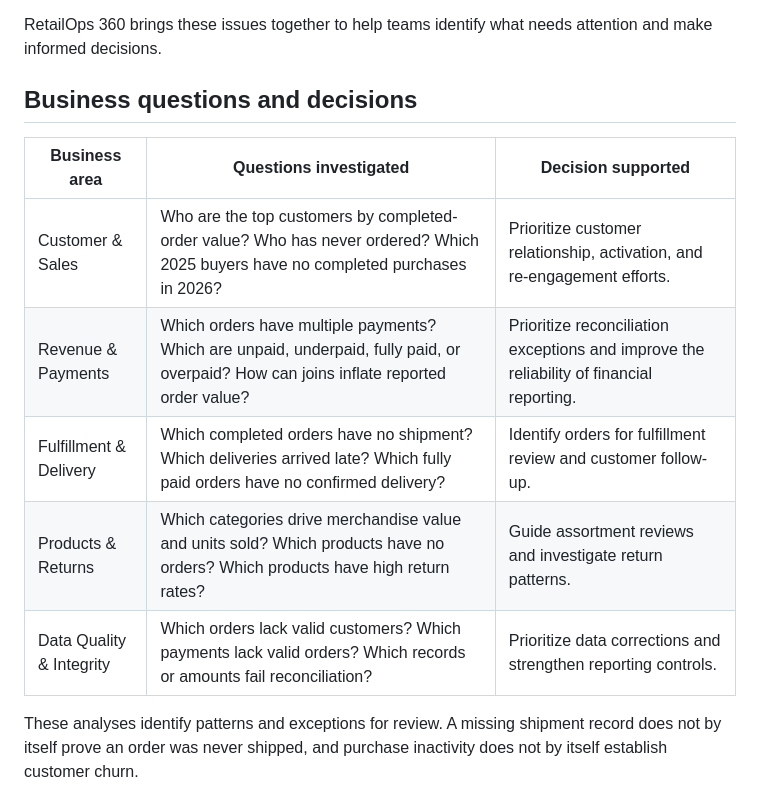
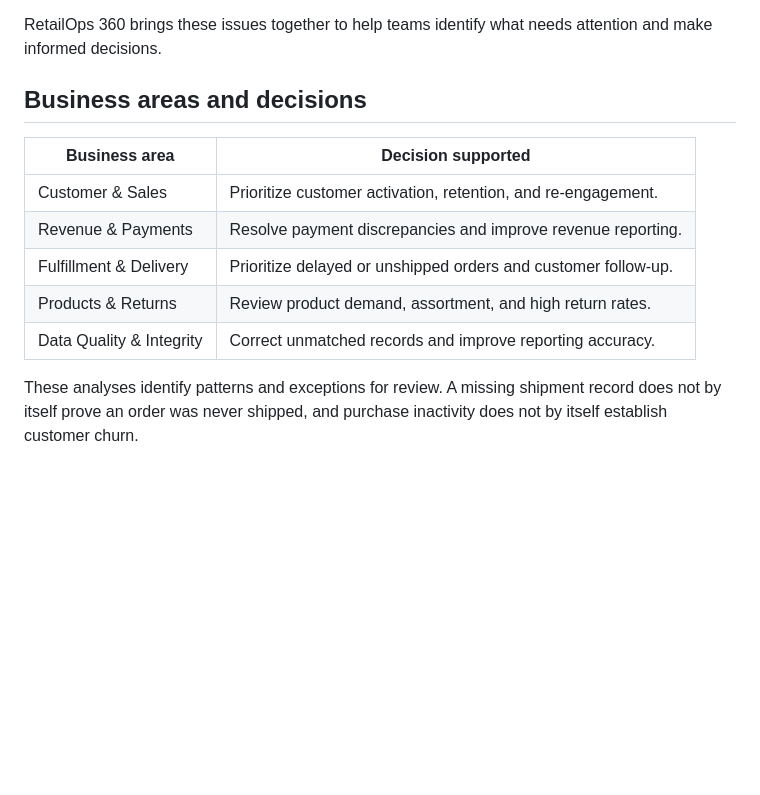
Before and after one commit to Dapinder-BI/RetailOps360-SQL-Analytics, a Markdown page: README.md, the part around the change. GitHub-like rendering; blank space fills up the shorter version.

Commit message:
docs: simplify business areas and decisions table

```diff
--- a/README.md
+++ b/README.md
@@ -8,15 +8,15 @@ Retail teams lack a clear view of unpaid orders, delayed deliveries, inactive cu
 
 RetailOps 360 brings these issues together to help teams identify what needs attention and make informed decisions.
 
-## Business questions and decisions
+## Business areas and decisions
 
-| Business area | Questions investigated | Decision supported |
-|---|---|---|
-| Customer & Sales | Who are the top customers by completed-order value? Who has never ordered? Which 2025 buyers have no completed purchases in 2026? | Prioritize customer relationship, activation, and re-engagement efforts. |
-| Revenue & Payments | Which orders have multiple payments? Which are unpaid, underpaid, fully paid, or overpaid? How can joins inflate reported order value? | Prioritize reconciliation exceptions and improve the reliability of financial reporting. |
-| Fulfillment & Delivery | Which completed orders have no shipment? Which deliveries arrived late? Which fully paid orders have no confirmed delivery? | Identify orders for fulfillment review and customer follow-up. |
-| Products & Returns | Which categories drive merchandise value and units sold? Which products have no orders? Which products have high return rates? | Guide assortment reviews and investigate return patterns. |
-| Data Quality & Integrity | Which orders lack valid customers? Which payments lack valid orders? Which records or amounts fail reconciliation? | Prioritize data corrections and strengthen reporting controls. |
+| Business area | Decision supported |
+|---|---|
+| Customer & Sales | Prioritize customer activation, retention, and re-engagement. |
+| Revenue & Payments | Resolve payment discrepancies and improve revenue reporting. |
+| Fulfillment & Delivery | Prioritize delayed or unshipped orders and customer follow-up. |
+| Products & Returns | Review product demand, assortment, and high return rates. |
+| Data Quality & Integrity | Correct unmatched records and improve reporting accuracy. |
 
 These analyses identify patterns and exceptions for review. A missing shipment record does not by itself prove an order was never shipped, and purchase inactivity does not by itself establish customer churn.
 
```
